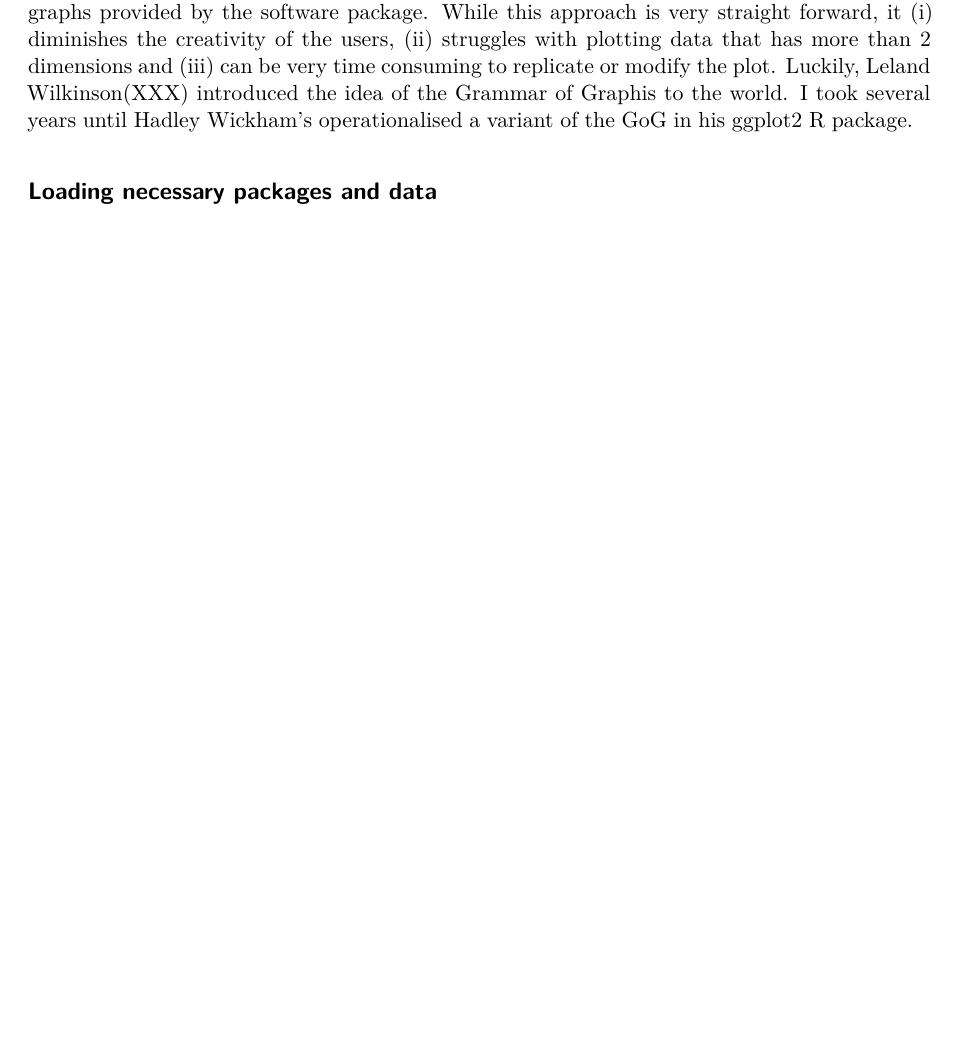
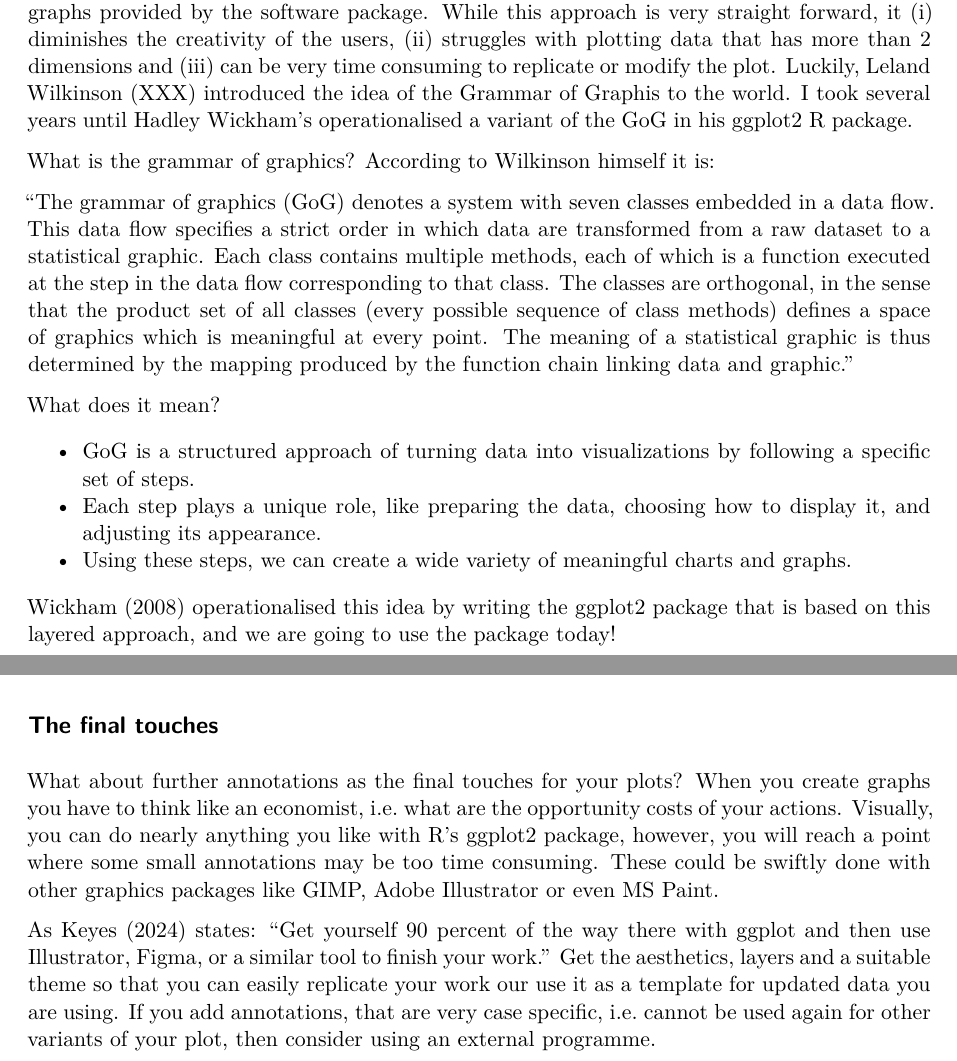
Before and after one commit to rieglerr/gog, a Quarto document (gog.qmd): part of page 1 of 10 before the commit and two parts of pages 1 and 13 of 13 after it, the two joined at a grey line, cut so that both start at the same text, the shorter picture padded with empty space. Rendered offline with R 4.5, knitr and Pandoc in place of Quarto, then LaTeX, with nearby package versions; some code elsewhere in the file could not run offline.

Commit message:
add gog.qmd with info about gog

````diff
--- a/gog.qmd
+++ b/gog.qmd
@@ -16,9 +16,27 @@ editor: visual
 
 ## Grammar of Graphics
 
-Most of us are familar with producing plots with spreadsheet software such as Microsoft Office or Libre Office. We usually try to plot one or two dimensional data (e.g. plotting a series of share prices, or the relationship between income and education), and then select one of the graphs provided by the software package. While this approach is very straight forward, it (i) diminishes the creativity of the users, (ii) struggles with plotting data that has more than 2 dimensions and (iii) can be very time consuming to replicate or modify the plot. Luckily, Leland Wilkinson(XXX) introduced the idea of the Grammar of Graphis to the world. I took several years until Hadley Wickham's operationalised a variant of the GoG in his ggplot2 R package.
+Most of us are familar with producing plots with spreadsheet software such as Microsoft Office or Libre Office. We usually try to plot one or two dimensional data (e.g. plotting a series of share prices, or the relationship between income and education), and then select one of the graphs provided by the software package. While this approach is very straight forward, it (i) diminishes the creativity of the users, (ii) struggles with plotting data that has more than 2 dimensions and (iii) can be very time consuming to replicate or modify the plot. Luckily, Leland Wilkinson (XXX) introduced the idea of the Grammar of Graphis to the world. I took several years until Hadley Wickham's operationalised a variant of the GoG in his ggplot2 R package.
 
+What is the grammar of graphics? According to Wilkinson himself it is:
 
+"The grammar of graphics (GoG) denotes a system with seven classes embedded in
+a data flow. This data flow specifies a strict order in which data are
+transformed from a raw dataset to a statistical graphic. Each class contains multiple methods,
+each of which is a function executed at the step in the data flow corresponding to
+that class. The classes are orthogonal, in the sense that the product set of all classes
+(every possible sequence of class methods) defines a space of graphics which is
+meaningful at every point. The meaning of a statistical graphic is thus determined
+by the mapping produced by the function chain linking data and graphic."
+
+What does it mean?
+
+- GoG is a structured approach of turning data into visualizations by following a specific set of steps.
+- Each step plays a unique role, like preparing the data, choosing how to display it, and adjusting its appearance.
+- Using these steps, we can create a wide variety of meaningful charts and graphs.
+
+Wickham (2008) operationalised this idea by writing the ggplot2 package that
+is based on this layered approach, and we are going to use the package today!
 
 ## Loading necessary packages and data
 
@@ -209,3 +234,15 @@ ggplot(region_data_sel, aes(x = year, y = GDHI_pc, colour = Region_name)) +
   geom_line() +
   bbc_style()
 ```
+
+
+## The final touches
+What about further annotations as the final touches for your plots? When you create graphs you have to think like an economist, i.e. what are the opportunity costs of your actions. Visually,
+you can do nearly anything you like with R's ggplot2 package, however, you
+will reach a point where some small annotations may be too time consuming. These could be swiftly done with other graphics packages like GIMP, Adobe Illustrator or even MS Paint.
+
+As Keyes (2024) states: "Get yourself 90 percent of the way there with ggplot
+and then use Illustrator, Figma, or a similar tool to finish your work." Get
+the aesthetics, layers and a suitable theme so that you can easily replicate
+your work our use it as a template for updated data you are using. If you add
+annotations, that are very case specific, i.e. cannot be used again for other variants of your plot, then consider using an external programme.
````
Also changed, not shown: gog.qmd (23 more changed lines).
